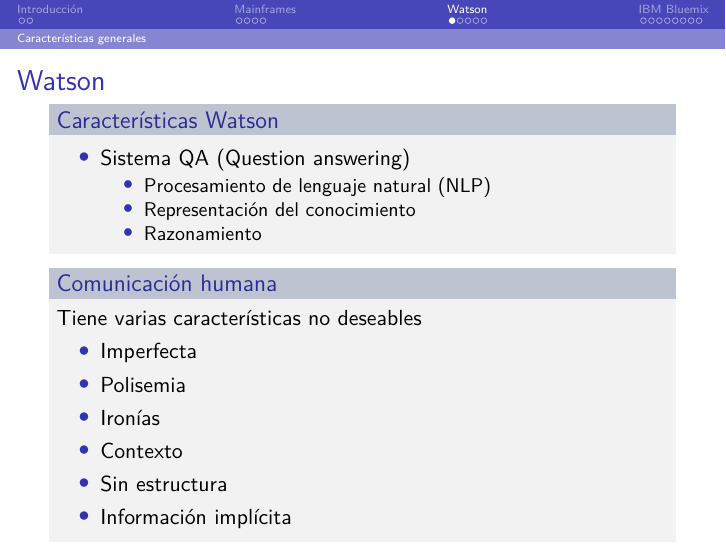
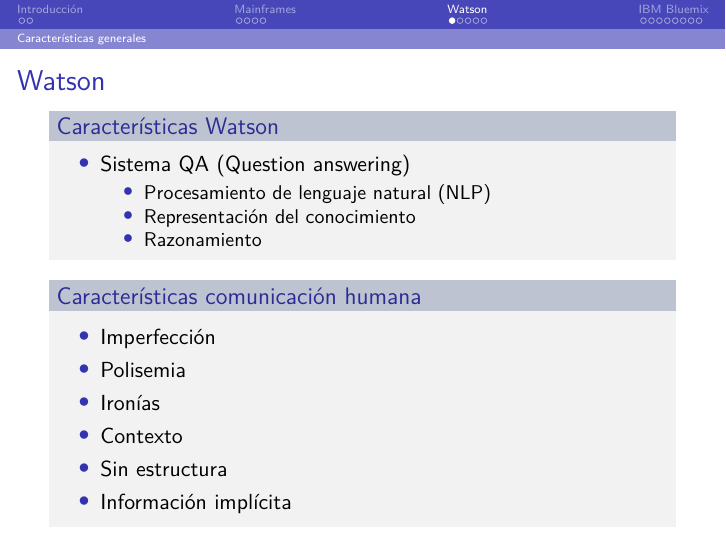
Before and after one commit to Rubenmp/TrabajoIngenieriaServidores, LaTeX slides (transparencias.tex): page 9 of 21. Compiled offline with pdfLaTeX.

Commit message:
Versión final 1.1.1

```diff
--- a/transparencias.tex
+++ b/transparencias.tex
@@ -240,10 +240,9 @@
 			\end{itemize}
 		\end{itemize}
 	\end{block}
-	\begin{block}{Comunicación humana}
-		Tiene varias características no deseables
+	\begin{block}{Características comunicación humana}
 		\begin{itemize}
-			\item Imperfecta
+			\item Imperfección
 			\item Polisemia
 			\item Ironías
 			\item Contexto
```
Also changed, not shown: transparencias.pdf, transparencias.tex (2 more changed lines).
